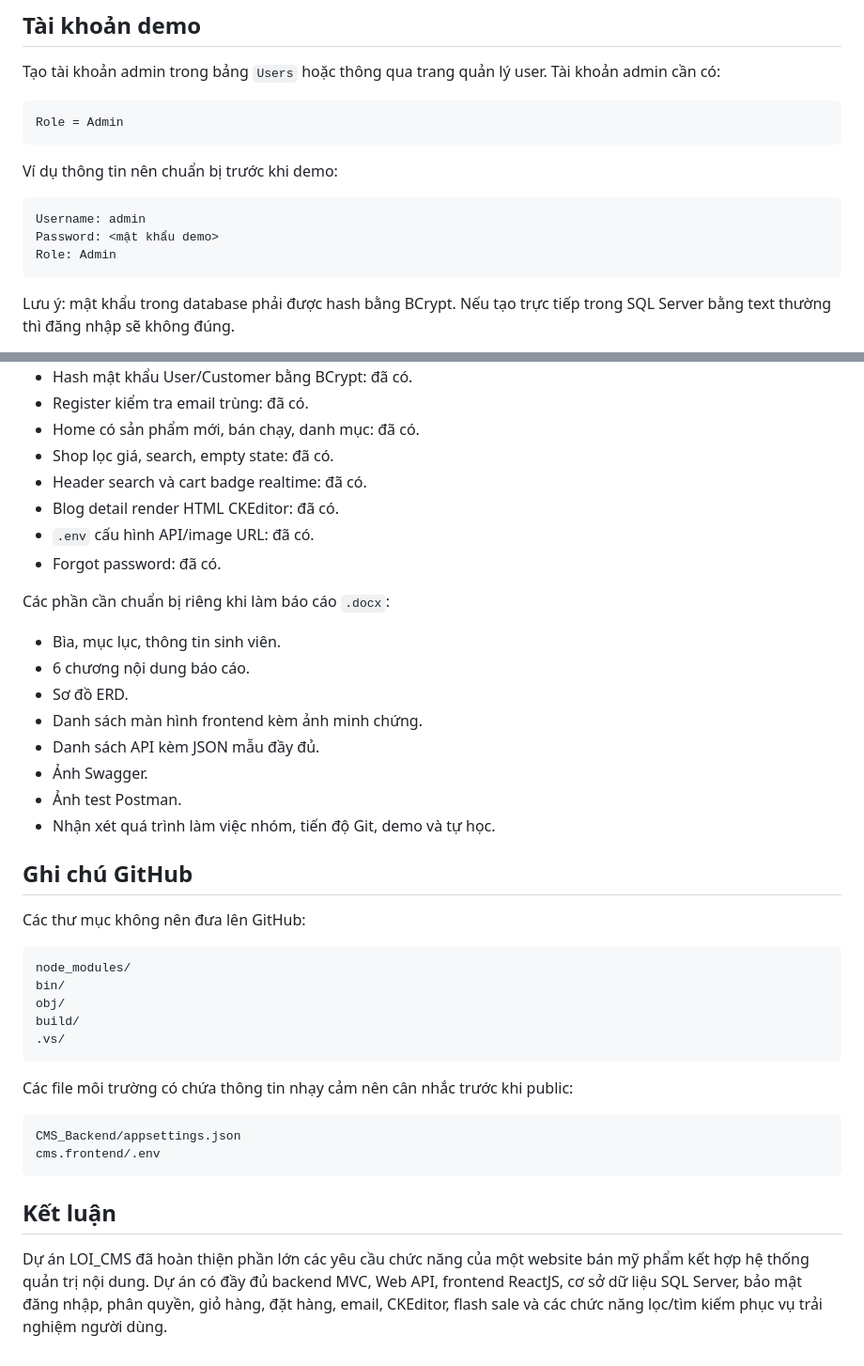
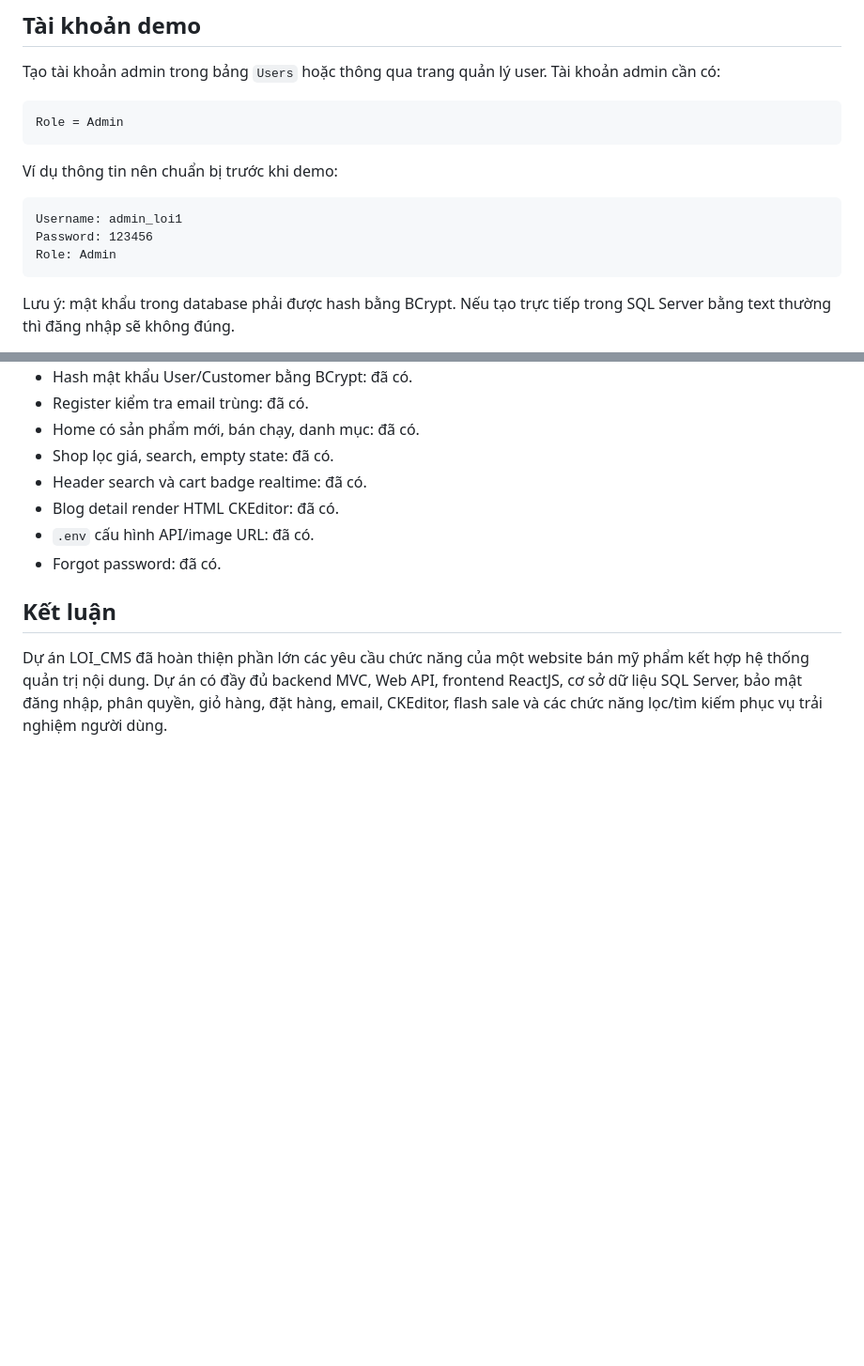
Before and after one commit to ndl2004/LOI_CMS, a Markdown page: README.md, 2 parts joined by grey strips. Shown at 94% size. GitHub-like rendering; blank space fills up the shorter version.

````diff
--- a/README.md
+++ b/README.md
@@ -345,8 +345,8 @@ Role = Admin
 Ví dụ thông tin nên chuẩn bị trước khi demo:
 
 ```txt
-Username: admin
-Password: <mật khẩu demo>
+Username: admin_loi1
+Password: 123456
 Role: Admin
 ```
 
@@ -408,35 +408,6 @@ Các yêu cầu đã đáp ứng trong source code:
 - `.env` cấu hình API/image URL: đã có.
 - Forgot password: đã có.
 
-Các phần cần chuẩn bị riêng khi làm báo cáo `.docx`:
-
-- Bìa, mục lục, thông tin sinh viên.
-- 6 chương nội dung báo cáo.
-- Sơ đồ ERD.
-- Danh sách màn hình frontend kèm ảnh minh chứng.
-- Danh sách API kèm JSON mẫu đầy đủ.
-- Ảnh Swagger.
-- Ảnh test Postman.
-- Nhận xét quá trình làm việc nhóm, tiến độ Git, demo và tự học.
-
-## Ghi chú GitHub
-
-Các thư mục không nên đưa lên GitHub:
-
-```txt
-node_modules/
-bin/
-obj/
-build/
-.vs/
-```
-
-Các file môi trường có chứa thông tin nhạy cảm nên cân nhắc trước khi public:
-
-```txt
-CMS_Backend/appsettings.json
-cms.frontend/.env
-```
 
 ## Kết luận
 
````
